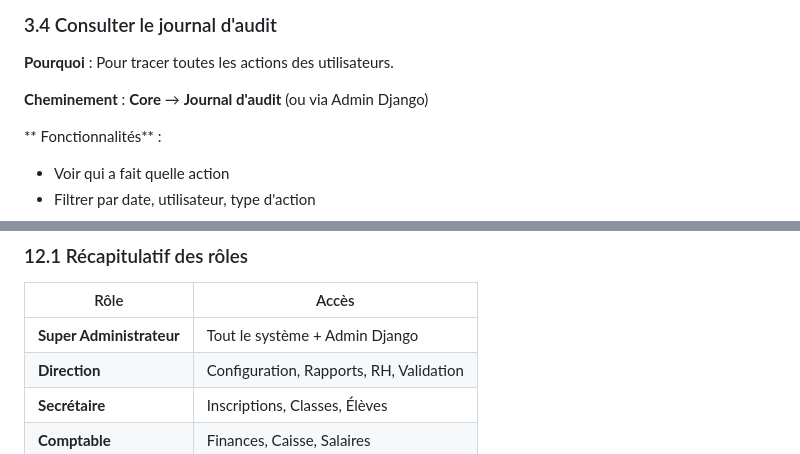
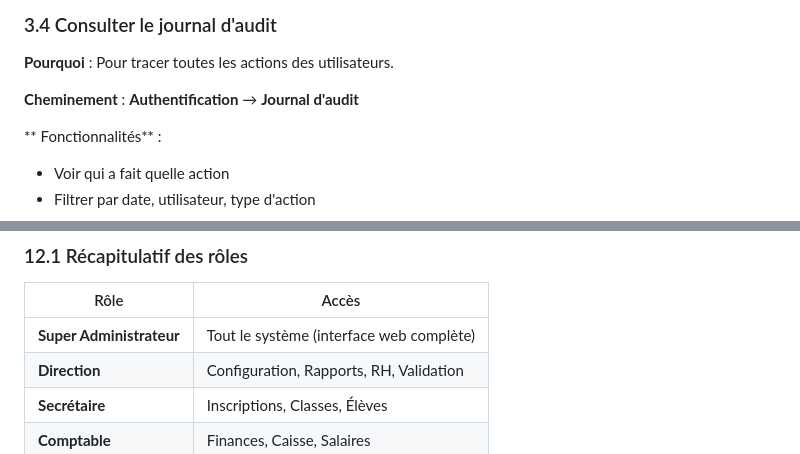
Before and after one commit to empi50100-crypto/Syst-me-scolaire, a Markdown page: MANUEL_UTILISATION.md, 2 parts joined by grey strips. Drawn GitHub-style.

Commit message:
Manuel mis à jour - plus de références à Django admin

```diff
--- a/MANUEL_UTILISATION.md
+++ b/MANUEL_UTILISATION.md
@@ -168,7 +168,7 @@
 ### 3.4 Consulter le journal d'audit
 **Pourquoi** : Pour tracer toutes les actions des utilisateurs.
 
-**Cheminement** : **Core** → **Journal d'audit** (ou via Admin Django)
+**Cheminement** : **Authentification** → **Journal d'audit**
 
 ** Fonctionnalités** :
 - Voir qui a fait quelle action
@@ -588,7 +588,7 @@ Onglet Informations familiales :
 
 | Rôle | Accès |
 |------|-------|
-| **Super Administrateur** | Tout le système + Admin Django |
+| **Super Administrateur** | Tout le système (interface web complète) |
 | **Direction** | Configuration, Rapports, RH, Validation |
 | **Secrétaire** | Inscriptions, Classes, Élèves |
 | **Comptable** | Finances, Caisse, Salaires |
```
